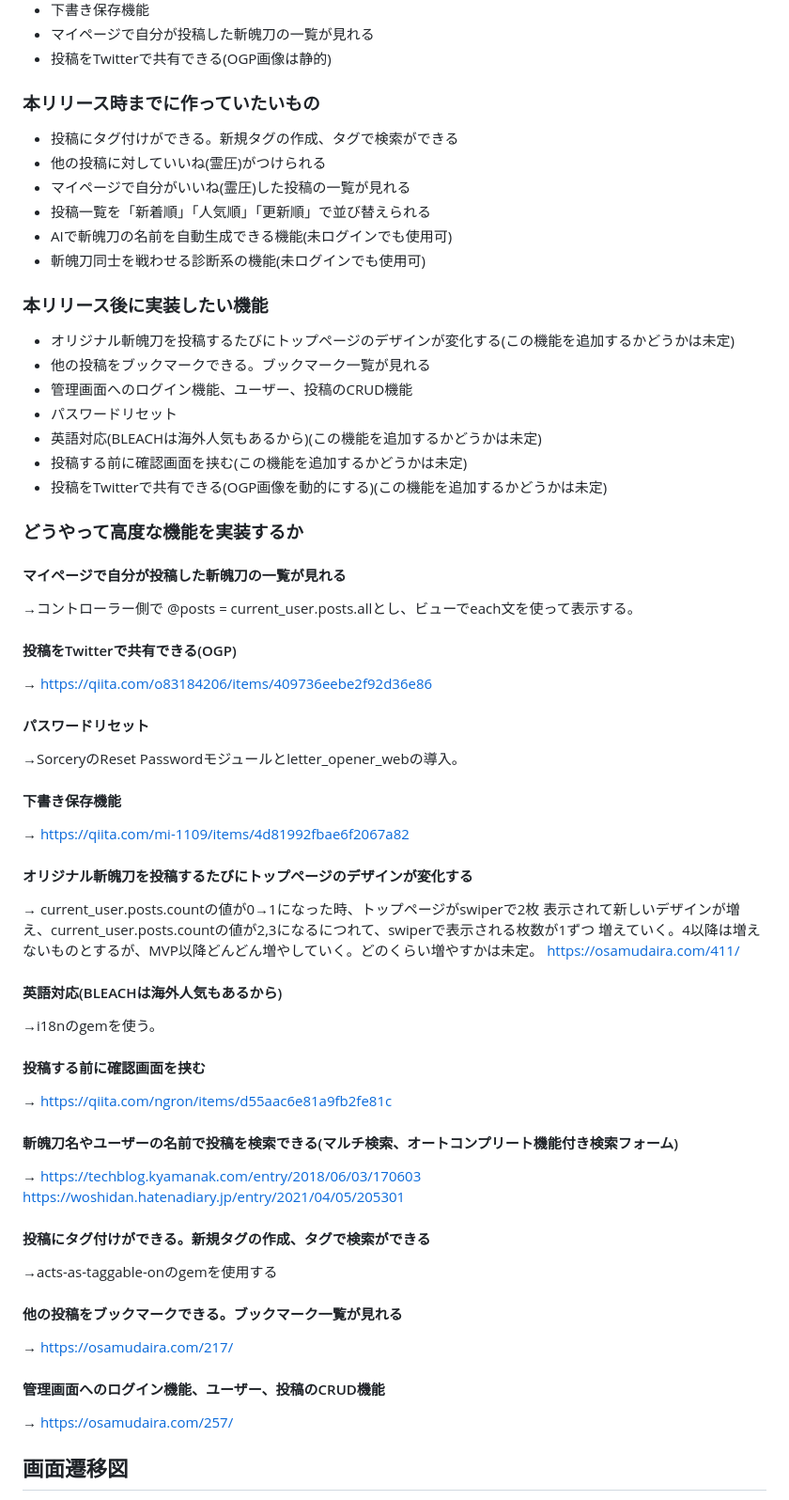
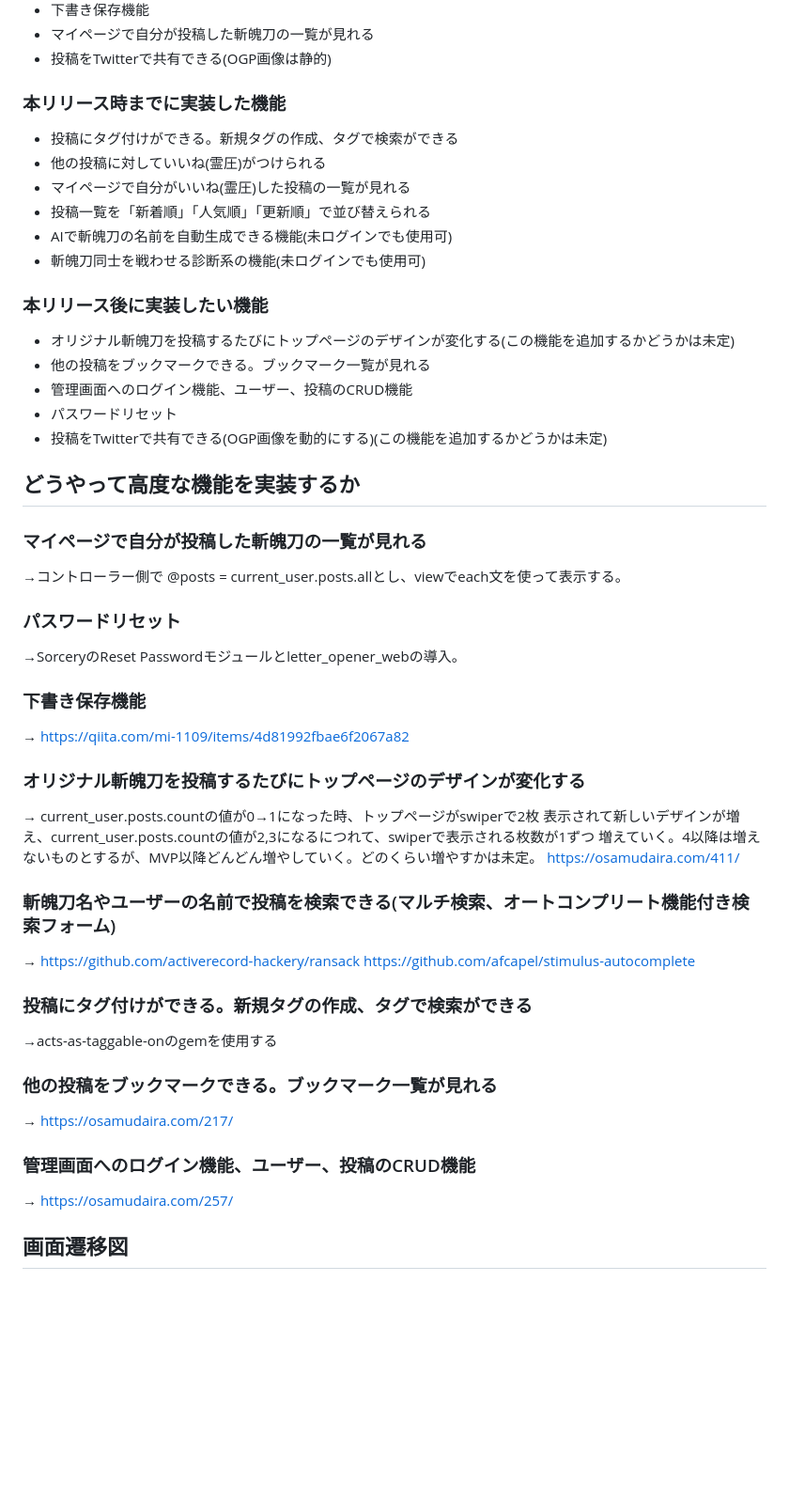
Before and after one commit to miyagiyoshihito12345/original_zanpakuto, a Markdown page: README.md, the part around one of its changes. Shown at 94% size. Drawn GitHub-style; blank space fills up the shorter version.

Commit message:
Fix: README修正

```diff
--- a/README.md
+++ b/README.md
@@ -43,7 +45,7 @@
 * 投稿をTwitterで共有できる(OGP画像は静的)
 
 
-### 本リリース時までに作っていたいもの
+### 本リリース時までに実装した機能
 * 投稿にタグ付けができる。新規タグの作成、タグで検索ができる
 * 他の投稿に対していいね(霊圧)がつけられる
 * マイページで自分がいいね(霊圧)した投稿の一覧が見れる
@@ -57,36 +59,28 @@
 * 他の投稿をブックマークできる。ブックマーク一覧が見れる
 * 管理画面へのログイン機能、ユーザー、投稿のCRUD機能
 * パスワードリセット
-* 英語対応(BLEACHは海外人気もあるから)(この機能を追加するかどうかは未定)
-* 投稿する前に確認画面を挟む(この機能を追加するかどうかは未定)
 * 投稿をTwitterで共有できる(OGP画像を動的にする)(この機能を追加するかどうかは未定)
 
-### どうやって高度な機能を実装するか
-#### マイページで自分が投稿した斬魄刀の一覧が見れる
-→コントローラー側で @posts = current_user.posts.allとし、ビューでeach文を使って表示する。
-#### 投稿をTwitterで共有できる(OGP)
-→ https://qiita.com/o83184206/items/409736eebe2f92d36e86
-#### パスワードリセット
+## どうやって高度な機能を実装するか
+### マイページで自分が投稿した斬魄刀の一覧が見れる
+→コントローラー側で @posts = current_user.posts.allとし、viewでeach文を使って表示する。
+### パスワードリセット
 →SorceryのReset Passwordモジュールとletter_opener_webの導入。
-#### 下書き保存機能
+### 下書き保存機能
 → https://qiita.com/mi-1109/items/4d81992fbae6f2067a82
-#### オリジナル斬魄刀を投稿するたびにトップページのデザインが変化する
+### オリジナル斬魄刀を投稿するたびにトップページのデザインが変化する
 → current_user.posts.countの値が0→1になった時、トップページがswiperで2枚
 表示されて新しいデザインが増え、current_user.posts.countの値が2,3になるにつれて、swiperで表示される枚数が1ずつ
 増えていく。4以降は増えないものとするが、MVP以降どんどん増やしていく。どのくらい増やすかは未定。
 https://osamudaira.com/411/
-#### 英語対応(BLEACHは海外人気もあるから)
-→i18nのgemを使う。
-#### 投稿する前に確認画面を挟む
-→ https://qiita.com/ngron/items/d55aac6e81a9fb2fe81c
-#### 斬魄刀名やユーザーの名前で投稿を検索できる(マルチ検索、オートコンプリート機能付き検索フォーム)
-→ https://techblog.kyamanak.com/entry/2018/06/03/170603
-https://woshidan.hatenadiary.jp/entry/2021/04/05/205301
-#### 投稿にタグ付けができる。新規タグの作成、タグで検索ができる
+### 斬魄刀名やユーザーの名前で投稿を検索できる(マルチ検索、オートコンプリート機能付き検索フォーム)
+→ https://github.com/activerecord-hackery/ransack
+https://github.com/afcapel/stimulus-autocomplete
+### 投稿にタグ付けができる。新規タグの作成、タグで検索ができる
 →acts-as-taggable-onのgemを使用する
-#### 他の投稿をブックマークできる。ブックマーク一覧が見れる
+### 他の投稿をブックマークできる。ブックマーク一覧が見れる
 → https://osamudaira.com/217/
-#### 管理画面へのログイン機能、ユーザー、投稿のCRUD機能
+### 管理画面へのログイン機能、ユーザー、投稿のCRUD機能
 → https://osamudaira.com/257/
 
 ## 画面遷移図
```
Also changed, not shown: other parts of README.md (+21 -9 lines).
